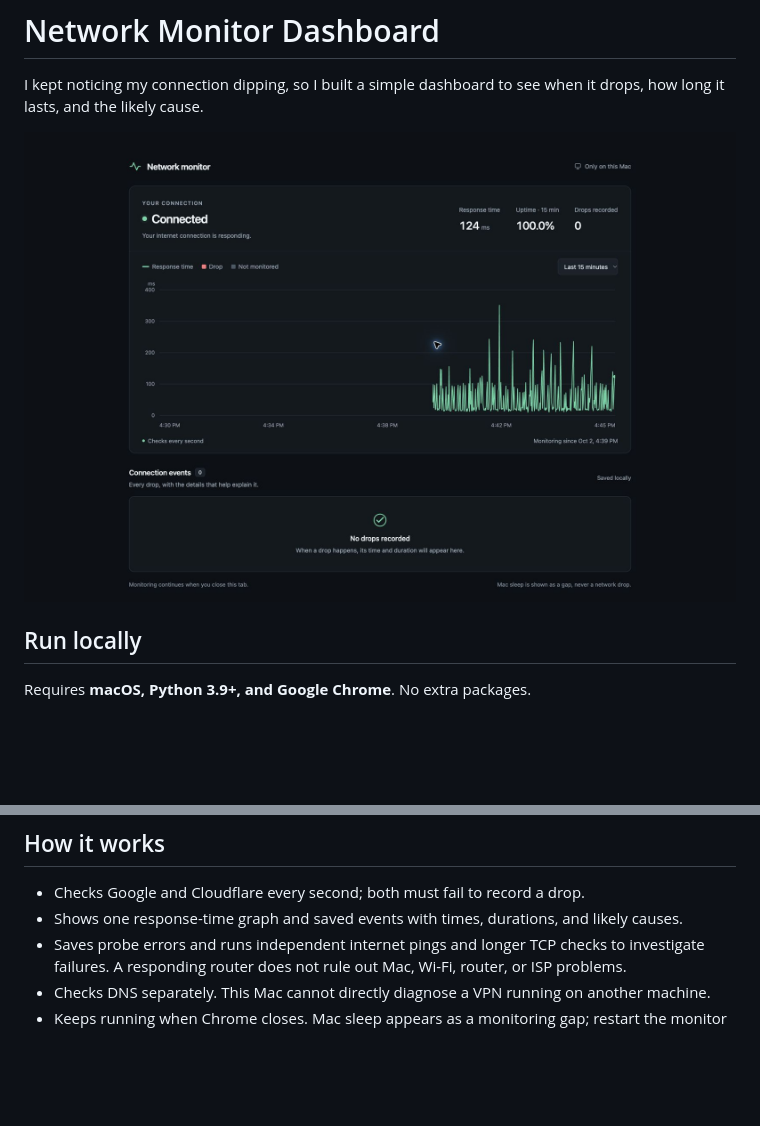
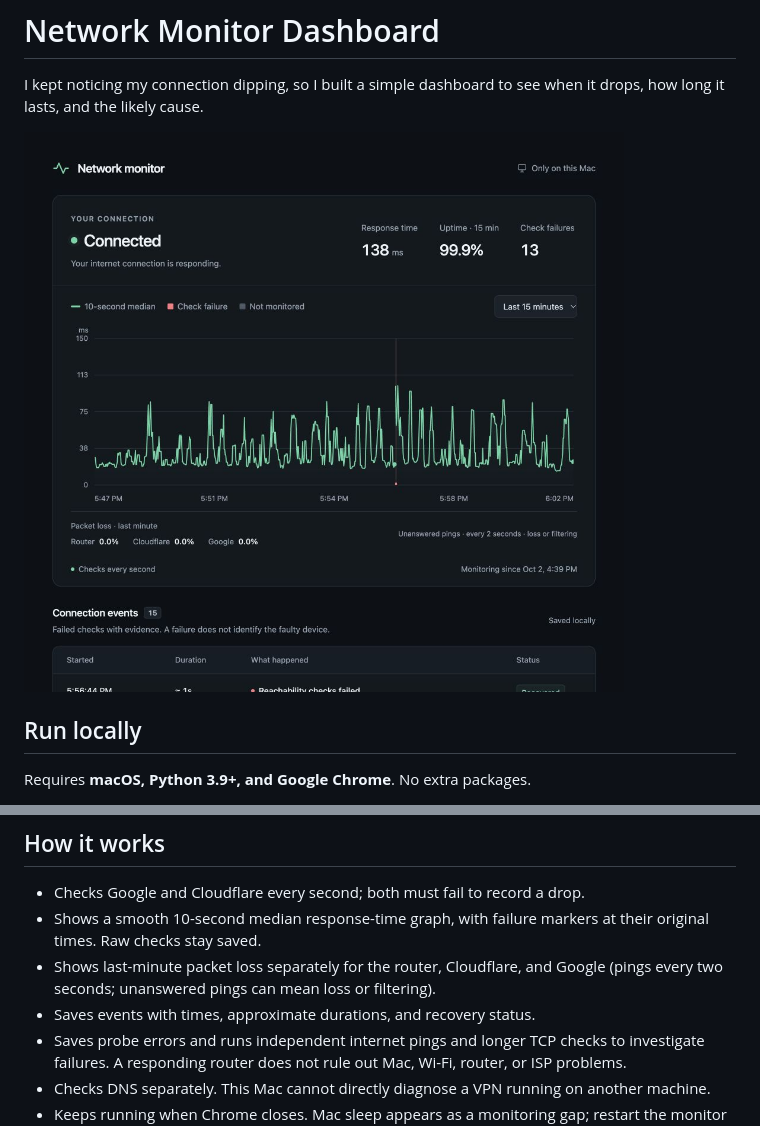
Before and after one commit to yogi-miraje/network-monitor-dashboard, a Markdown page: README.md, 2 parts joined by grey strips. GitHub-like rendering; pictures changed too: docs/dashboard.jpg; blank space fills up the shorter version.

Commit message:
Default to median latency graph and show per-target packet loss

```diff
--- a/README.md
+++ b/README.md
@@ -21,7 +21,9 @@ To stop: `python3 launcher.py stop` or double-click **Stop.command**.
 ## How it works
 
 - Checks Google and Cloudflare every second; both must fail to record a drop.
-- Shows one response-time graph and saved events with times, durations, and likely causes.
+- Shows a smooth 10-second median response-time graph, with failure markers at their original times. Raw checks stay saved.
+- Shows last-minute packet loss separately for the router, Cloudflare, and Google (pings every two seconds; unanswered pings can mean loss or filtering).
+- Saves events with times, approximate durations, and recovery status.
 - Saves probe errors and runs independent internet pings and longer TCP checks to investigate failures. A responding router does not rule out Mac, Wi-Fi, router, or ISP problems.
 - Checks DNS separately. This Mac cannot directly diagnose a VPN running on another machine.
 - Keeps running when Chrome closes. Mac sleep appears as a monitoring gap; restart the monitor after rebooting.
```
Also changed, not shown: 5 other files.
